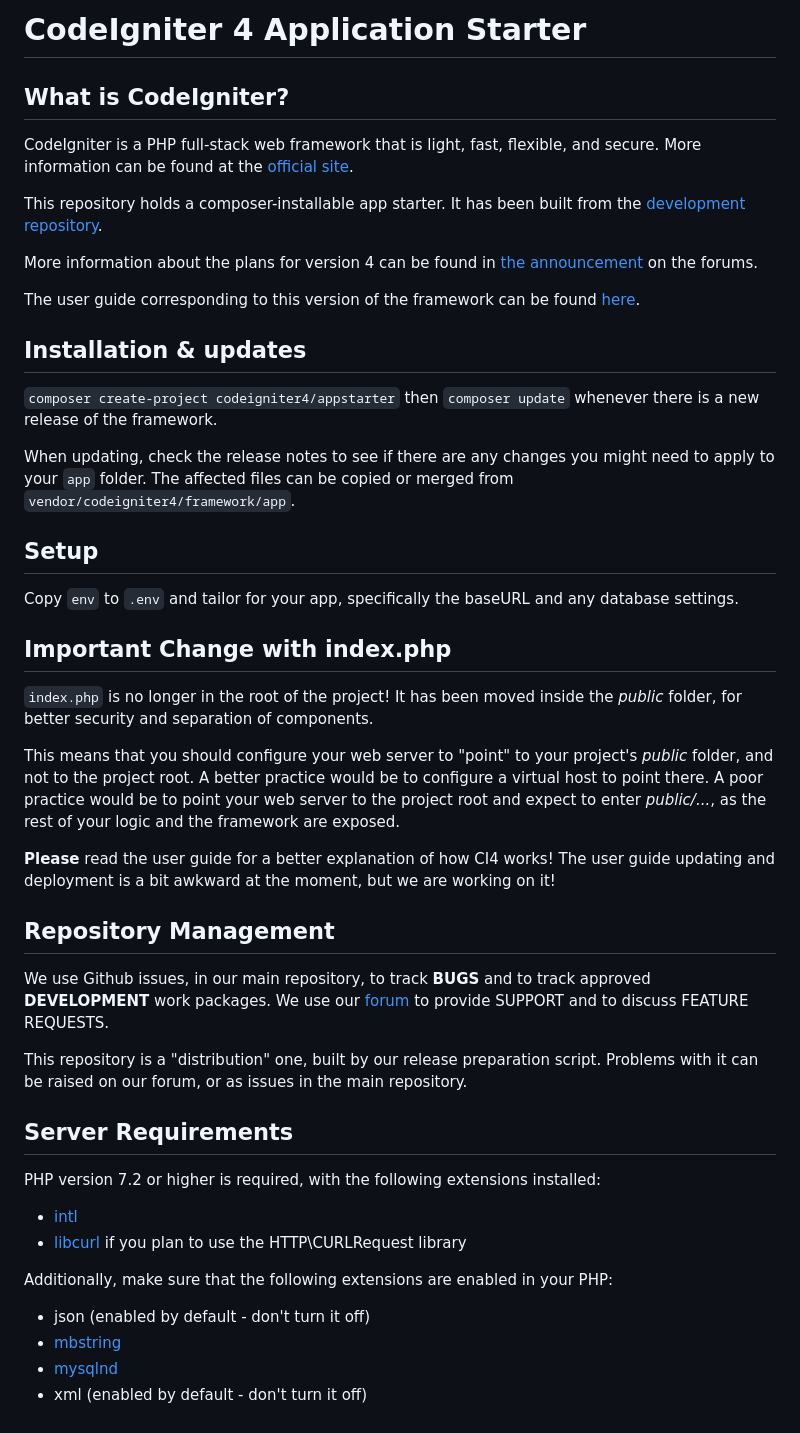
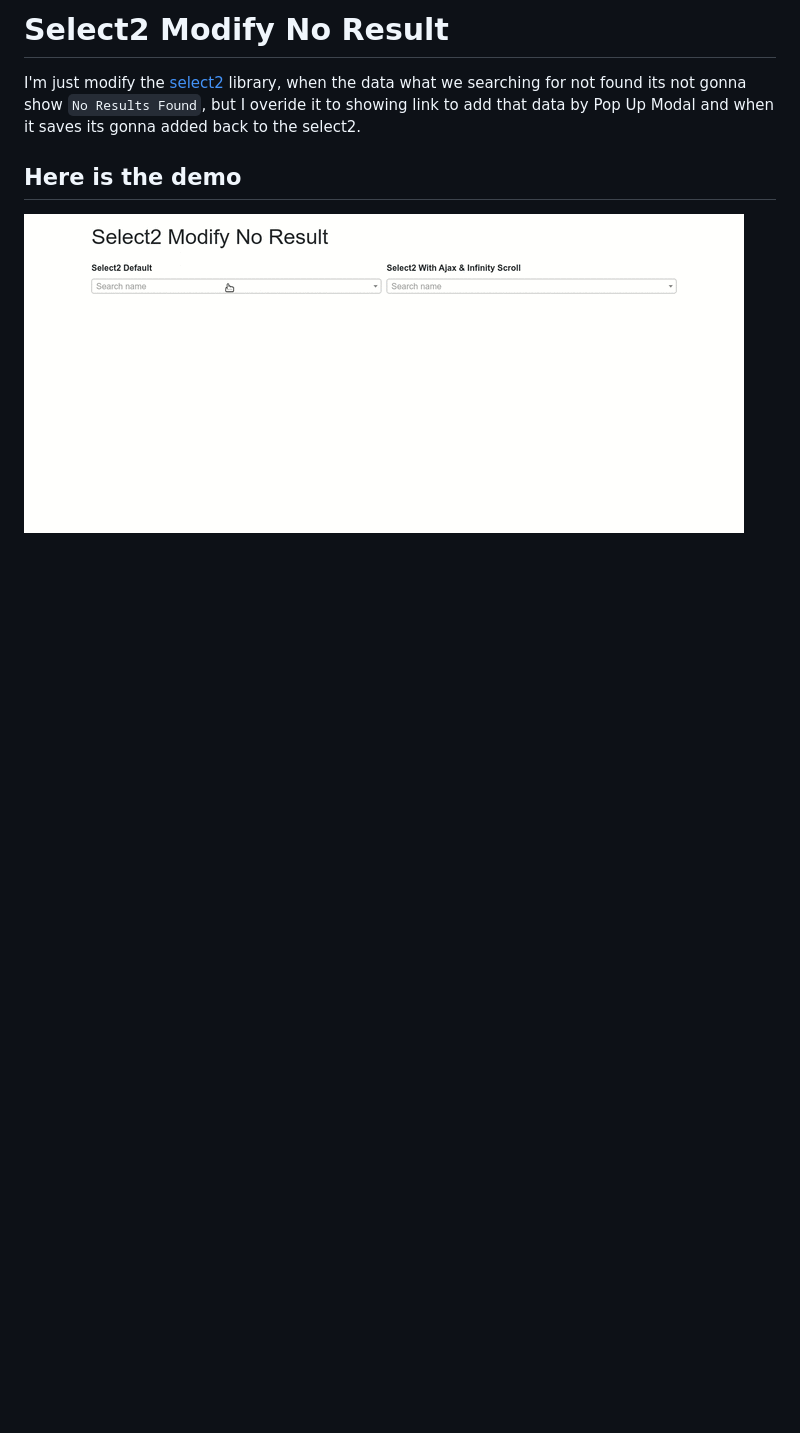
Before and after one commit to wpangestu/select2-modify-no-result, a Markdown page: README.md, the part around the change. Drawn GitHub-style; pictures changed too: demo.gif (added); blank space fills up the shorter version.

```diff
--- a/README.md
+++ b/README.md
@@ -1,64 +1,6 @@
-# CodeIgniter 4 Application Starter
+# Select2 Modify No Result
 
-## What is CodeIgniter?
+I'm just modify the [select2](http://select2.org) library, when the data what we searching for not found its not gonna show `No Results Found`, but I overide it to showing link to add that data by Pop Up Modal and when it saves its gonna added back to the select2.
 
-CodeIgniter is a PHP full-stack web framework that is light, fast, flexible, and secure.
-More information can be found at the [official site](http://codeigniter.com).
-
-This repository holds a composer-installable app starter.
-It has been built from the
-[development repository](https://github.com/codeigniter4/CodeIgniter4).
-
-More information about the plans for version 4 can be found in [the announcement](http://forum.codeigniter.com/thread-62615.html) on the forums.
-
-The user guide corresponding to this version of the framework can be found
-[here](https://codeigniter4.github.io/userguide/).
-
-## Installation & updates
-
-`composer create-project codeigniter4/appstarter` then `composer update` whenever
-there is a new release of the framework.
-
-When updating, check the release notes to see if there are any changes you might need to apply
-to your `app` folder. The affected files can be copied or merged from
-`vendor/codeigniter4/framework/app`.
-
-## Setup
-
-Copy `env` to `.env` and tailor for your app, specifically the baseURL
-and any database settings.
-
-## Important Change with index.php
-
-`index.php` is no longer in the root of the project! It has been moved inside the *public* folder,
-for better security and separation of components.
-
-This means that you should configure your web server to "point" to your project's *public* folder, and
-not to the project root. A better practice would be to configure a virtual host to point there. A poor practice would be to point your web server to the project root and expect to enter *public/...*, as the rest of your logic and the
-framework are exposed.
-
-**Please** read the user guide for a better explanation of how CI4 works!
-The user guide updating and deployment is a bit awkward at the moment, but we are working on it!
-
-## Repository Management
-
-We use Github issues, in our main repository, to track **BUGS** and to track approved **DEVELOPMENT** work packages.
-We use our [forum](http://forum.codeigniter.com) to provide SUPPORT and to discuss
-FEATURE REQUESTS.
-
-This repository is a "distribution" one, built by our release preparation script.
-Problems with it can be raised on our forum, or as issues in the main repository.
-
-## Server Requirements
-
-PHP version 7.2 or higher is required, with the following extensions installed:
-
-- [intl](http://php.net/manual/en/intl.requirements.php)
-- [libcurl](http://php.net/manual/en/curl.requirements.php) if you plan to use the HTTP\CURLRequest library
-
-Additionally, make sure that the following extensions are enabled in your PHP:
-
-- json (enabled by default - don't turn it off)
-- [mbstring](http://php.net/manual/en/mbstring.installation.php)
-- [mysqlnd](http://php.net/manual/en/mysqlnd.install.php)
-- xml (enabled by default - don't turn it off)
+## Here is the demo
+![](demo.gif)
```
Also changed, not shown: 2 other files.
